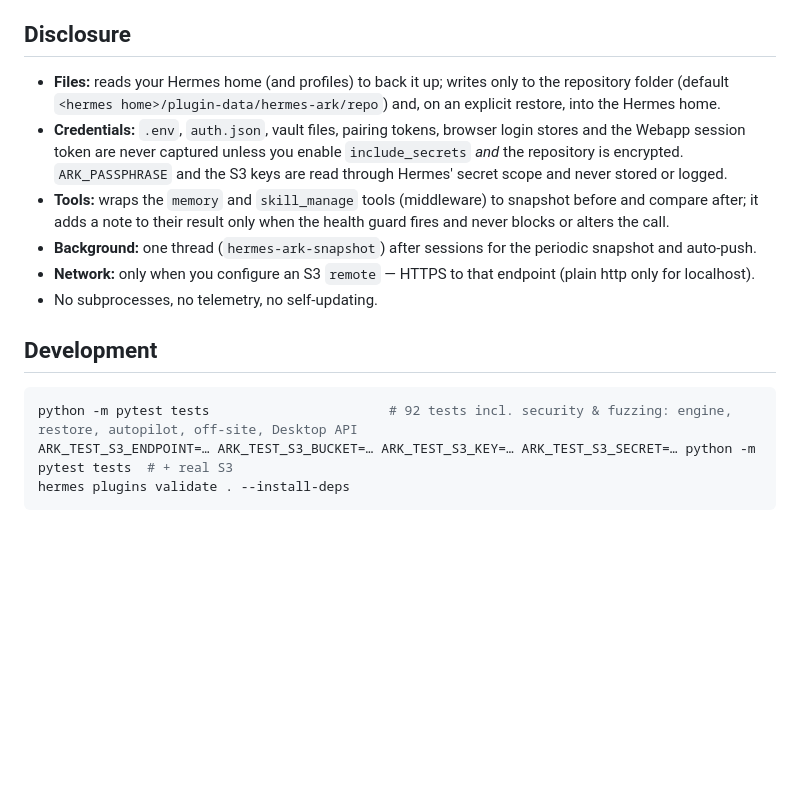
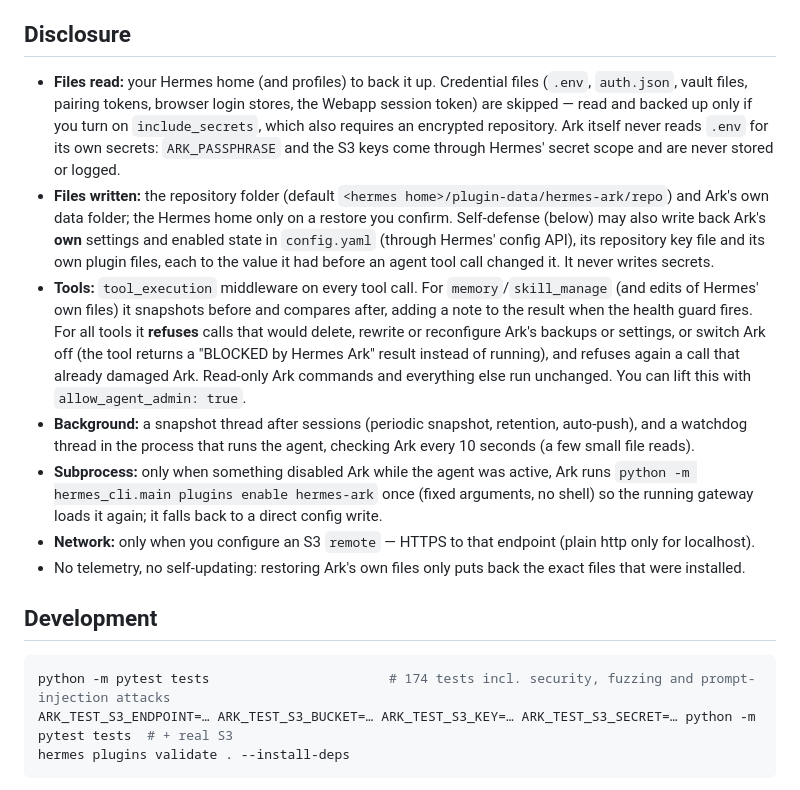
Before and after one commit to medomohamed22/Test_job, a Markdown page: README.md, the part around the change. Rendered like a GitHub page; blank space fills up the shorter version.

Commit message:
Catalog compliance: secrets only via the secret scope, honest disclosure, banner
- Rule 11: self-defense no longer reads or writes .env; it watches ARK_* secrets through
  agent.secret_scope.get_secret and tells the user how to restore a removed one. Drop the
  unused os.environ passphrase helper from the engine. Test asserts no .env access.
- Rule 13: README disclosure and the catalog entry rewritten to match the code (blocking
  middleware, watchdog thread, the one re-enable subprocess, config/key/code write-back).
- Rule 14: requires_hermes ">=0.21.6" (the release it was tested against).
- 2:1 banner image for the catalog card. Version 0.6.2.

Co-Authored-By: Claude Opus 5.5 <noreply@anthropic.com>
Claude-Session: https://claude.ai/code/session_016AXWNQX9Ww744k6yjgqdvc

````diff
--- a/README.md
+++ b/README.md
@@ -134,21 +134,32 @@ Settings (Desktop *Settings → Plugins → Hermes Ark*, or `config.yaml` under
 
 ## Disclosure
 
-- **Files:** reads your Hermes home (and profiles) to back it up; writes only to the repository folder (default
-  `<hermes home>/plugin-data/hermes-ark/repo`) and, on an explicit restore, into the Hermes home.
-- **Credentials:** `.env`, `auth.json`, vault files, pairing tokens, browser login stores and the Webapp session token
-  are never captured unless you enable `include_secrets` *and* the repository is encrypted. `ARK_PASSPHRASE` and the
-  S3 keys are read through Hermes' secret scope and never stored or logged.
-- **Tools:** wraps the `memory` and `skill_manage` tools (middleware) to snapshot before and compare after; it adds a
-  note to their result only when the health guard fires and never blocks or alters the call.
-- **Background:** one thread (`hermes-ark-snapshot`) after sessions for the periodic snapshot and auto-push.
+- **Files read:** your Hermes home (and profiles) to back it up. Credential files (`.env`, `auth.json`, vault files,
+  pairing tokens, browser login stores, the Webapp session token) are skipped — read and backed up only if you turn
+  on `include_secrets`, which also requires an encrypted repository. Ark itself never reads `.env` for its own
+  secrets: `ARK_PASSPHRASE` and the S3 keys come through Hermes' secret scope and are never stored or logged.
+- **Files written:** the repository folder (default `<hermes home>/plugin-data/hermes-ark/repo`) and Ark's own data
+  folder; the Hermes home only on a restore you confirm. Self-defense (below) may also write back Ark's **own**
+  settings and enabled state in `config.yaml` (through Hermes' config API), its repository key file and its own
+  plugin files, each to the value it had before an agent tool call changed it. It never writes secrets.
+- **Tools:** `tool_execution` middleware on every tool call. For `memory`/`skill_manage` (and edits of Hermes' own
+  files) it snapshots before and compares after, adding a note to the result when the health guard fires. For all
+  tools it **refuses** calls that would delete, rewrite or reconfigure Ark's backups or settings, or switch Ark off
+  (the tool returns a "BLOCKED by Hermes Ark" result instead of running), and refuses again a call that already
+  damaged Ark. Read-only Ark commands and everything else run unchanged. You can lift this with
+  `allow_agent_admin: true`.
+- **Background:** a snapshot thread after sessions (periodic snapshot, retention, auto-push), and a watchdog thread in
+  the process that runs the agent, checking Ark every 10 seconds (a few small file reads).
+- **Subprocess:** only when something disabled Ark while the agent was active, Ark runs
+  `python -m hermes_cli.main plugins enable hermes-ark` once (fixed arguments, no shell) so the running gateway loads
+  it again; it falls back to a direct config write.
 - **Network:** only when you configure an S3 `remote` — HTTPS to that endpoint (plain http only for localhost).
-- No subprocesses, no telemetry, no self-updating.
+- No telemetry, no self-updating: restoring Ark's own files only puts back the exact files that were installed.
 
 ## Development
 
 ```bash
-python -m pytest tests                       # 92 tests incl. security & fuzzing: engine, restore, autopilot, off-site, Desktop API
+python -m pytest tests                       # 174 tests incl. security, fuzzing and prompt-injection attacks
 ARK_TEST_S3_ENDPOINT=… ARK_TEST_S3_BUCKET=… ARK_TEST_S3_KEY=… ARK_TEST_S3_SECRET=… python -m pytest tests  # + real S3
 hermes plugins validate . --install-deps
 ```
````
Also changed, not shown: docs/media/banner.png (added), 6 other files.
